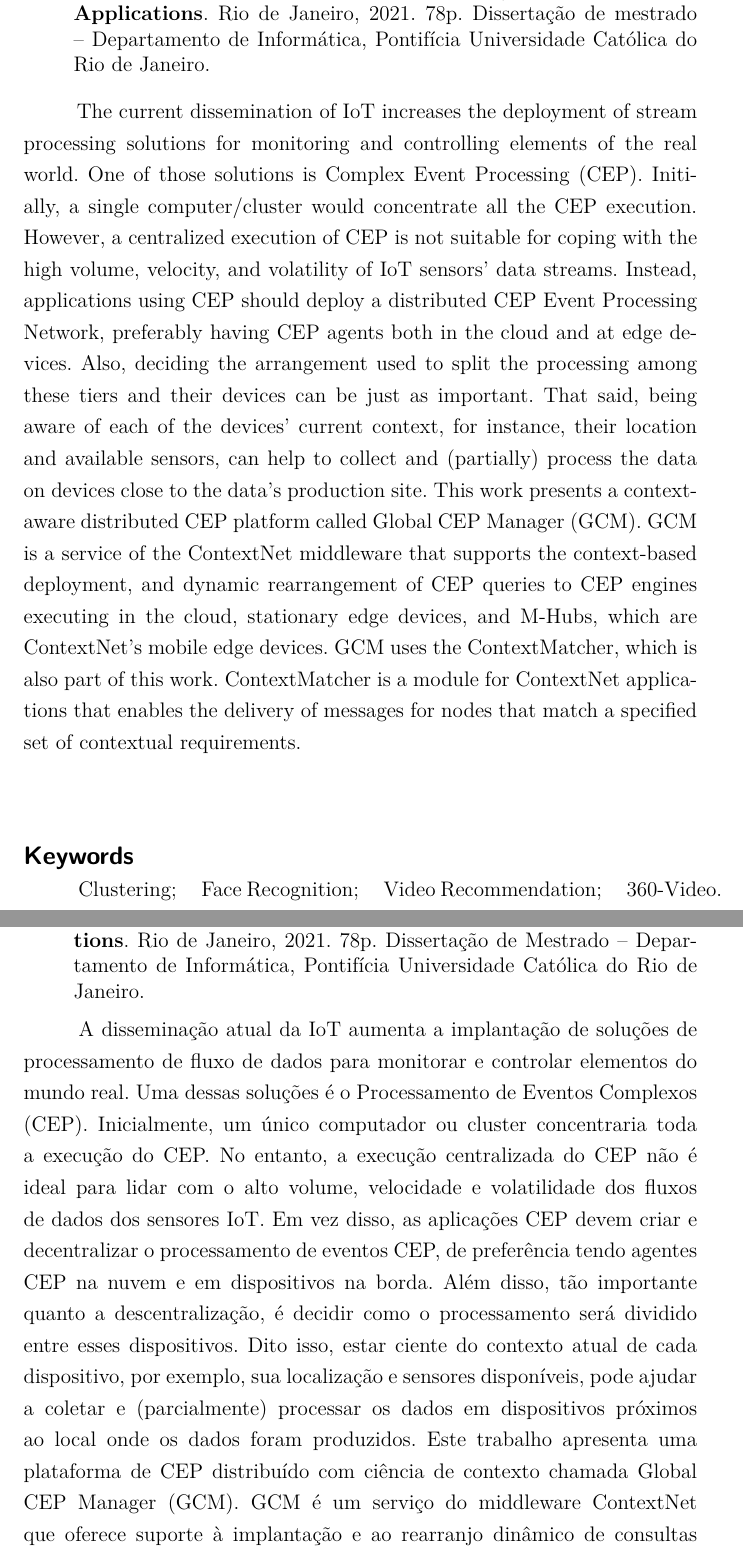
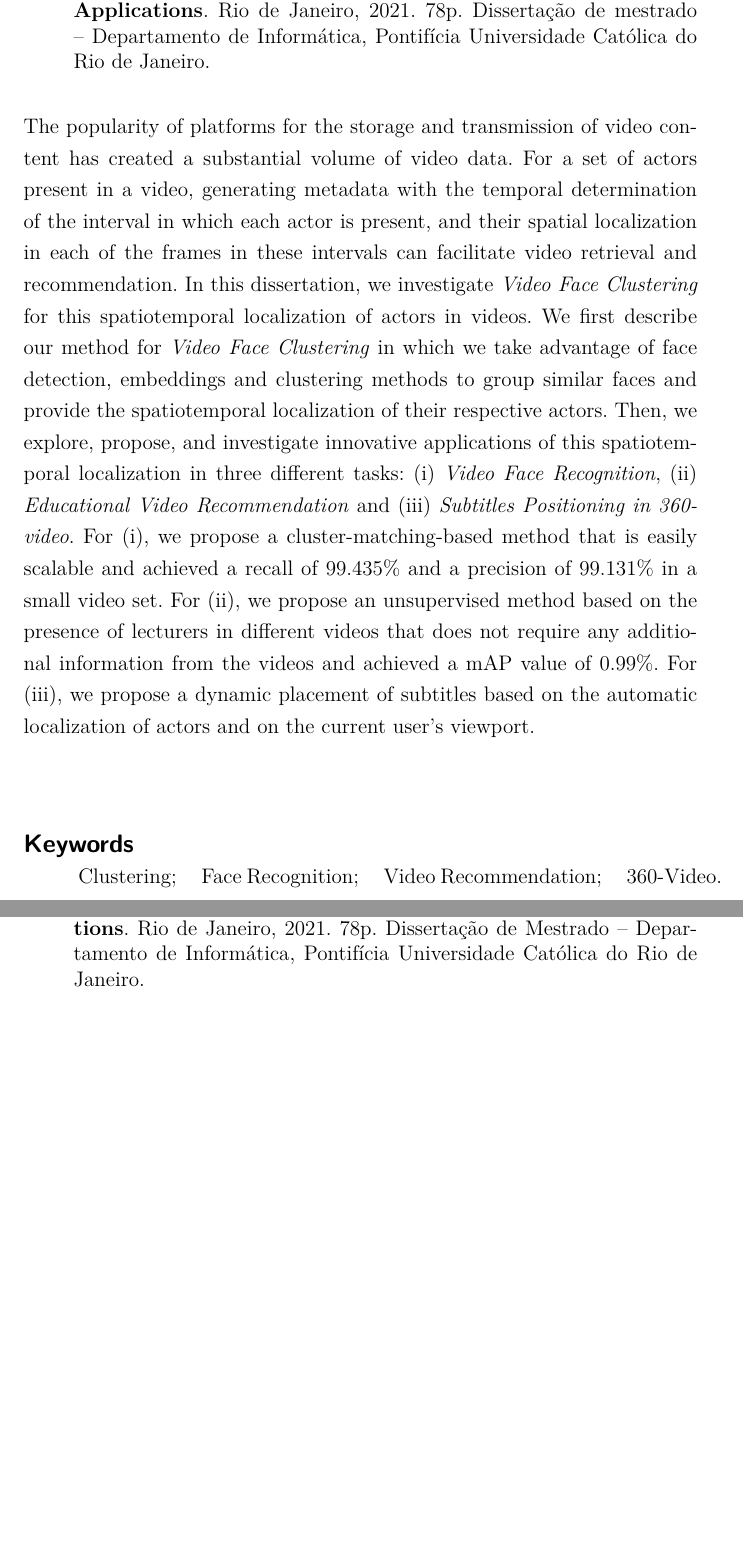
Before and after one commit to paulorcmendes/Dissertation_Paulo_Mendes, a LaTeX thesis (thesis.tex, which reads abrevs.tex): two parts of pages 5 and 6 of 78, joined at a grey line, cut so that both start at the same text, the shorter picture padded with empty space. Compiled offline with pdfLaTeX.

Commit message:
abstract

```diff
--- a/abrevs.tex
+++ b/abrevs.tex
@@ -30,8 +30,6 @@ VR -- Virtual Reality\\
 VTE -- Virtual Teaching Environment\\
 XML -- Extensible Markup Language\\
 
-Until chap 6
-
   \end{tabular}
 
 \end{thenotations}
--- a/thesis.tex
+++ b/thesis.tex
@@ -165,11 +165,13 @@ This study was financed in part by the Coordenação de Aperfeiçoamento de Pess
 }
 
 \abstract{
-  A disseminação atual da IoT aumenta a implantação de soluções de processamento de fluxo de dados para monitorar e controlar elementos do mundo real. Uma dessas soluções é o Processamento de Eventos Complexos (CEP). Inicialmente, um único computador ou cluster concentraria toda a execução do CEP. No entanto, a execução centralizada do CEP não é ideal para lidar com o alto volume, velocidade e volatilidade dos fluxos de dados dos sensores IoT. Em vez disso, as aplicações CEP devem criar e decentralizar o processamento de eventos CEP, de preferência tendo agentes CEP na nuvem e em dispositivos na borda. Além disso, tão importante quanto a descentralização, é decidir como o processamento será dividido entre esses dispositivos. Dito isso, estar ciente do contexto atual de cada dispositivo, por exemplo, sua localização e sensores disponíveis, pode ajudar a coletar e (parcialmente) processar os dados em dispositivos próximos ao local onde os dados foram produzidos. Este trabalho apresenta uma plataforma de CEP distribuído com ciência de contexto chamada Global CEP Manager (GCM). GCM é um serviço do middleware ContextNet que oferece suporte à implantação e ao rearranjo dinâmico de consultas CEP baseados em contexto para motores CEP em execução na nuvem, em dispositivos na borda estacionários e M-Hubs, que são dispositivos na borda móveis do ContextNet. O GCM usa o ContextMatcher, que também faz parte deste trabalho. ContextMatcher é um módulo para aplicações ContextNet que permite a entrega de mensagens para nós cujo contexto esteja de compatível com um determinado conjunto de características contextuais.
+  %A disseminação atual da IoT aumenta a implantação de soluções de processamento de fluxo de dados para monitorar e controlar elementos do mundo real. Uma dessas soluções é o Processamento de Eventos Complexos (CEP). Inicialmente, um único computador ou cluster concentraria toda a execução do CEP. No entanto, a execução centralizada do CEP não é ideal para lidar com o alto volume, velocidade e volatilidade dos fluxos de dados dos sensores IoT. Em vez disso, as aplicações CEP devem criar e decentralizar o processamento de eventos CEP, de preferência tendo agentes CEP na nuvem e em dispositivos na borda. Além disso, tão importante quanto a descentralização, é decidir como o processamento será dividido entre esses dispositivos. Dito isso, estar ciente do contexto atual de cada dispositivo, por exemplo, sua localização e sensores disponíveis, pode ajudar a coletar e (parcialmente) processar os dados em dispositivos próximos ao local onde os dados foram produzidos. Este trabalho apresenta uma plataforma de CEP distribuído com ciência de contexto chamada Global CEP Manager (GCM). GCM é um serviço do middleware ContextNet que oferece suporte à implantação e ao rearranjo dinâmico de consultas CEP baseados em contexto para motores CEP em execução na nuvem, em dispositivos na borda estacionários e M-Hubs, que são dispositivos na borda móveis do ContextNet. O GCM usa o ContextMatcher, que também faz parte deste trabalho. ContextMatcher é um módulo para aplicações ContextNet que permite a entrega de mensagens para nós cujo contexto esteja de compatível com um determinado conjunto de características contextuais.
 }
 
 \abstractuk{
-  The current dissemination of IoT increases the deployment of stream processing solutions for monitoring and controlling elements of the real world. One of those solutions is Complex Event Processing (CEP). Initially, a single computer/cluster would concentrate all the CEP execution. However, a centralized execution of CEP is not suitable for coping with the high volume, velocity, and volatility of IoT sensors’ data streams. Instead, applications using CEP should deploy a distributed CEP Event Processing Network, preferably having CEP agents both in the cloud and at edge devices. Also, deciding the arrangement used to split the processing among these tiers and their devices can be just as important. That said, being aware of each of the devices’ current context, for instance, their location and available sensors, can help to collect and (partially) process the data on devices close to the data’s production site. This work presents a context-aware distributed CEP platform called Global CEP Manager (GCM). GCM is a service of the ContextNet middleware that supports the context-based deployment, and dynamic rearrangement of CEP queries to CEP engines executing in the cloud, stationary edge devices, and  M-Hubs, which are ContextNet’s mobile edge devices. GCM uses the ContextMatcher, which is also part of this work. ContextMatcher is a module for ContextNet applications that enables the delivery of messages for nodes that match a specified set of contextual requirements.
+
+  The popularity of platforms for the storage and transmission of video content has created a substantial volume of video data. For a set of actors present in a video, generating metadata with the temporal determination of the interval in which each actor is present, and their spatial localization in each of the frames in these intervals can facilitate video retrieval and recommendation. In this dissertation, we investigate \emph{Video Face Clustering} for this spatiotemporal localization of actors in videos. We first describe our method for \emph{Video Face Clustering} in which we take advantage of face detection, embeddings and clustering methods to group similar faces and provide the spatiotemporal localization of their respective actors. Then, we explore, propose, and investigate innovative applications of this spatiotemporal localization in three different tasks: (i) \emph{Video Face Recognition}, (ii) \emph{Educational Video Recommendation} and (iii) \emph{Subtitles Positioning in 360-video}. For (i), we propose a cluster-matching-based method that is easily scalable and achieved a recall of 99.435\% and a precision of 99.131\% in a small video set. For (ii), we propose an unsupervised method based on the presence of lecturers in different videos that does not require any additional information from the videos and achieved a mAP value of 0.99\%. For (iii), we propose a dynamic placement of subtitles based on the automatic localization of actors and on the current user's viewport.
+
 }
 
 
```
